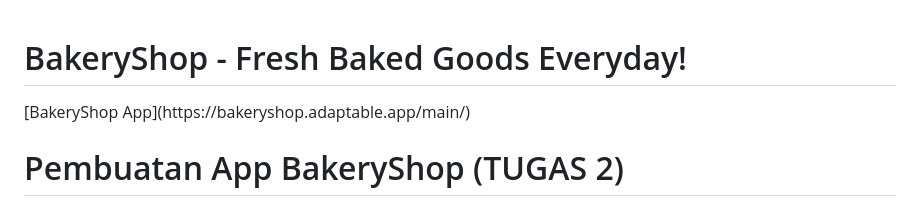
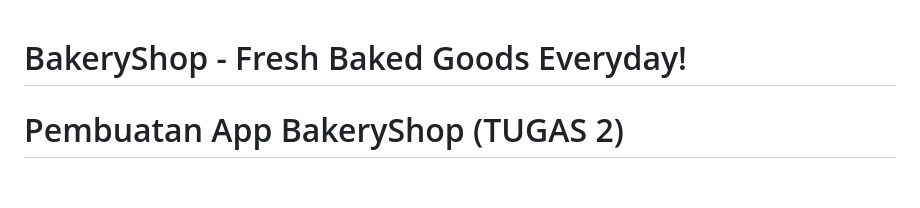
Before and after one commit to hotchlck/BakeryShop, a Markdown page: README.md, the part around the change. Rendered like a GitHub page; blank space fills up the shorter version.

```diff
--- a/README.md
+++ b/README.md
@@ -1,5 +1,4 @@
 <h1>BakeryShop - Fresh Baked Goods Everyday!</h1>
-[BakeryShop App](https://bakeryshop.adaptable.app/main/)
 
 # Pembuatan App BakeryShop (TUGAS 2)
 1. Membuat sebuah proyek Django baru
```
